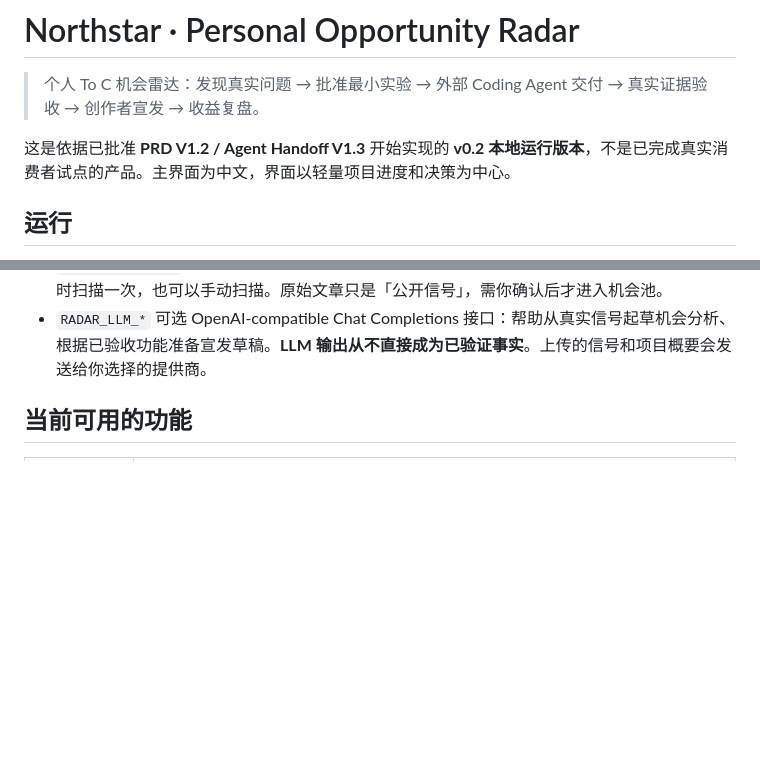
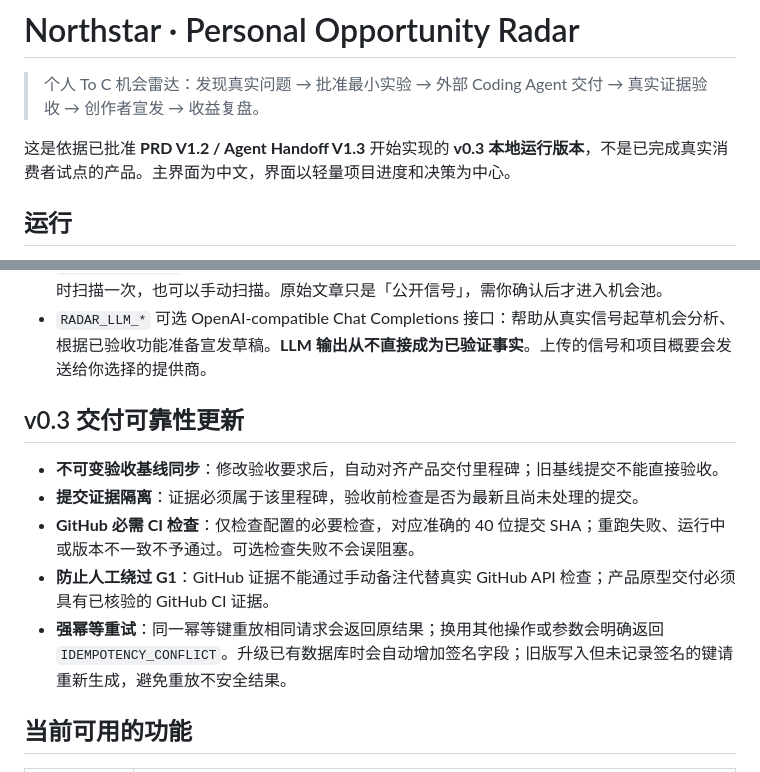
Before and after one commit to CavinHuang/opportunity-radar, a Markdown page: README.md, 2 parts joined by grey strips. Drawn GitHub-style; blank space fills up the shorter version.

Commit message:
chore: document and validate v0.3 reliability improvements

```diff
--- a/README.md
+++ b/README.md
@@ -2,7 +2,7 @@
 
 > 个人 To C 机会雷达：发现真实问题 → 批准最小实验 → 外部 Coding Agent 交付 → 真实证据验收 → 创作者宣发 → 收益复盘。
 
-这是依据已批准 **PRD V1.2 / Agent Handoff V1.3** 开始实现的 **v0.2 本地运行版本**，不是已完成真实消费者试点的产品。主界面为中文，界面以轻量项目进度和决策为中心。
+这是依据已批准 **PRD V1.2 / Agent Handoff V1.3** 开始实现的 **v0.3 本地运行版本**，不是已完成真实消费者试点的产品。主界面为中文，界面以轻量项目进度和决策为中心。
 
 ## 运行
 
@@ -44,6 +44,14 @@ RADAR_LLM_API_KEY=your-private-api-key
 - `GITHUB_TOKEN` 用于读权限范围内的 GitHub commit、PR、check runs 核验。公开仓库可尝试免 Token，但频率和权限有限。无法读取时将保留 **pending**，不会自动判成功。
 - `RADAR_FEED_URLS` 最多五个用户指定的 HTTPS RSS/Atom 来源；配置后，运行中的应用每 6 小时扫描一次，也可以手动扫描。原始文章只是「公开信号」，需你确认后才进入机会池。
 - `RADAR_LLM_*` 可选 OpenAI-compatible Chat Completions 接口：帮助从真实信号起草机会分析、根据已验收功能准备宣发草稿。**LLM 输出从不直接成为已验证事实**。上传的信号和项目概要会发送给你选择的提供商。
+
+## v0.3 交付可靠性更新
+
+- **不可变验收基线同步**：修改验收要求后，自动对齐产品交付里程碑；旧基线提交不能直接验收。
+- **提交证据隔离**：证据必须属于该里程碑，验收前检查是否为最新且尚未处理的提交。
+- **GitHub 必需 CI 检查**：仅检查配置的必要检查，对应准确的 40 位提交 SHA；重跑失败、运行中或版本不一致不予通过。可选检查失败不会误阻塞。
+- **防止人工绕过 G1**：GitHub 证据不能通过手动备注代替真实 GitHub API 检查；产品原型交付必须具有已核验的 GitHub CI 证据。
+- **强幂等重试**：同一幂等键重放相同请求会返回原结果；换用其他操作或参数会明确返回 `IDEMPOTENCY_CONFLICT`。升级已有数据库时会自动增加签名字段；旧版写入但未记录签名的键请重新生成，避免重放不安全结果。
 
 ## 当前可用的功能
 
```
